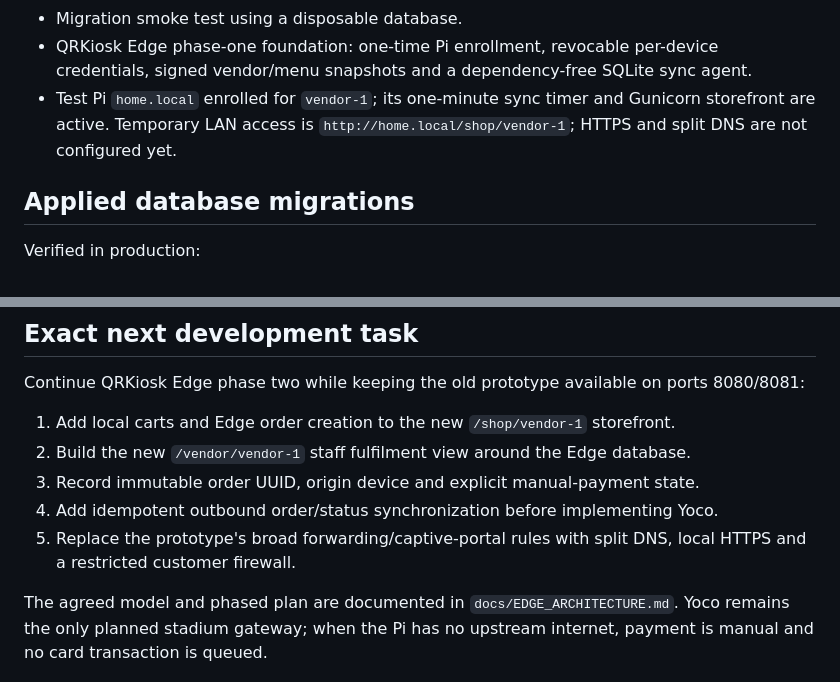
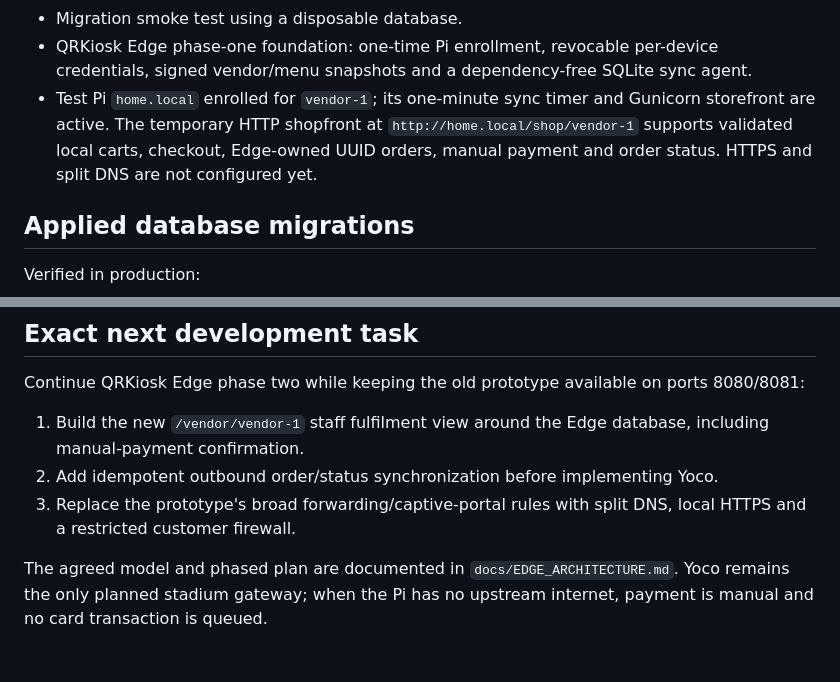
Before and after one commit to geronimosa/coffee-multivendor, a Markdown page: HANDOVER.md, 2 parts joined by grey strips. Drawn GitHub-style.

Commit message:
Record interactive Edge shopfront status

```diff
--- a/HANDOVER.md
+++ b/HANDOVER.md
@@ -39,7 +39,7 @@ Completed and deployed:
 - Audit log foundation, password setup tokens and migration runner.
 - Migration smoke test using a disposable database.
 - QRKiosk Edge phase-one foundation: one-time Pi enrollment, revocable per-device credentials, signed vendor/menu snapshots and a dependency-free SQLite sync agent.
-- Test Pi `home.local` enrolled for `vendor-1`; its one-minute sync timer and Gunicorn storefront are active. Temporary LAN access is `http://home.local/shop/vendor-1`; HTTPS and split DNS are not configured yet.
+- Test Pi `home.local` enrolled for `vendor-1`; its one-minute sync timer and Gunicorn storefront are active. The temporary HTTP shopfront at `http://home.local/shop/vendor-1` supports validated local carts, checkout, Edge-owned UUID orders, manual payment and order status. HTTPS and split DNS are not configured yet.
 
 ## Applied database migrations
 
@@ -115,11 +115,9 @@ Exclude from every commit and copy operation:
 
 Continue QRKiosk Edge phase two while keeping the old prototype available on ports 8080/8081:
 
-1. Add local carts and Edge order creation to the new `/shop/vendor-1` storefront.
-2. Build the new `/vendor/vendor-1` staff fulfilment view around the Edge database.
-3. Record immutable order UUID, origin device and explicit manual-payment state.
-4. Add idempotent outbound order/status synchronization before implementing Yoco.
-5. Replace the prototype's broad forwarding/captive-portal rules with split DNS, local HTTPS and a restricted customer firewall.
+1. Build the new `/vendor/vendor-1` staff fulfilment view around the Edge database, including manual-payment confirmation.
+2. Add idempotent outbound order/status synchronization before implementing Yoco.
+3. Replace the prototype's broad forwarding/captive-portal rules with split DNS, local HTTPS and a restricted customer firewall.
 
 The agreed model and phased plan are documented in `docs/EDGE_ARCHITECTURE.md`. Yoco remains the only planned stadium gateway; when the Pi has no upstream internet, payment is manual and no card transaction is queued.
 
```
